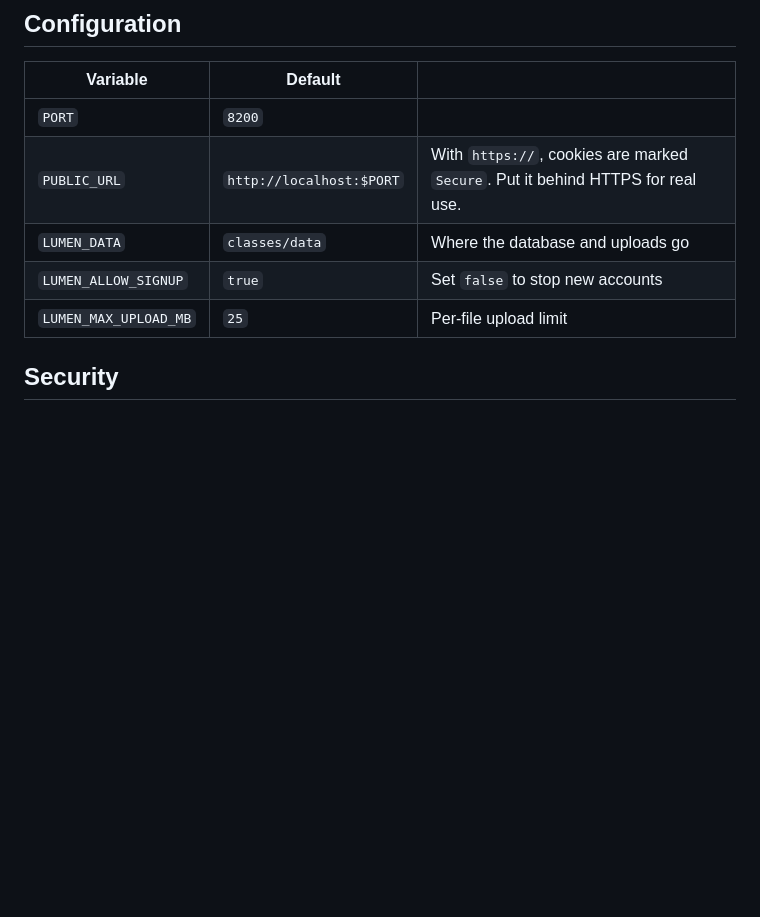
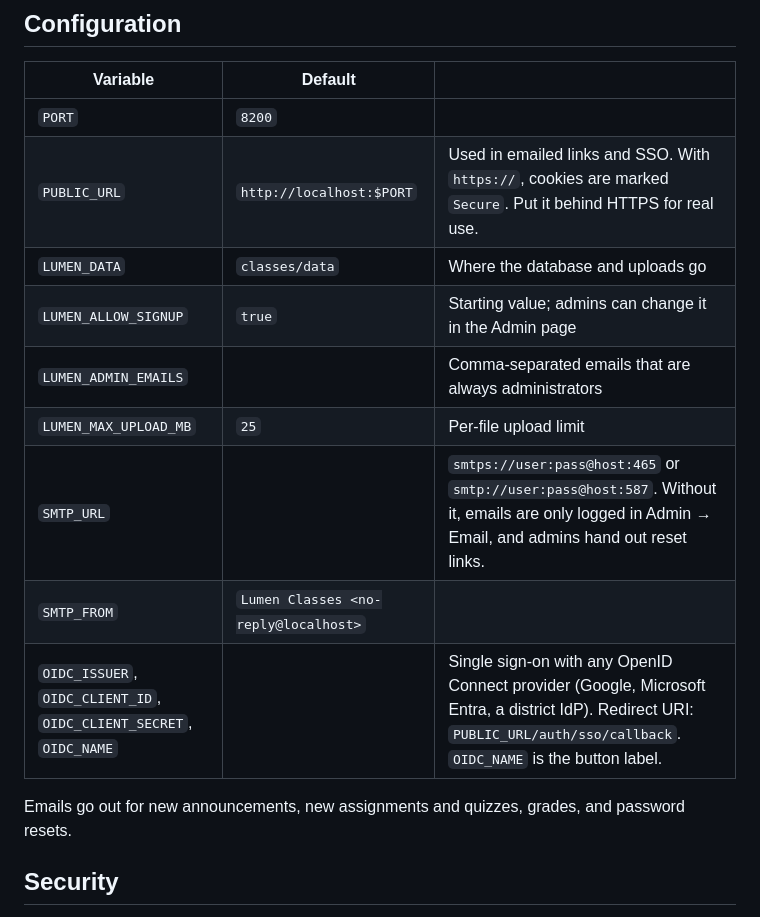
Before and after one commit to cshariq/Health-Guard, a Markdown page: brightspace-wrapper/classes/README.md, the part around one of its changes. Rendered like a GitHub page; blank space fills up the shorter version.

```diff
--- a/brightspace-wrapper/classes/README.md
+++ b/brightspace-wrapper/classes/README.md
@@ -51,10 +62,16 @@ Data lives in `classes/data/` (`lumen.db` + `files/`). Back up that folder; dele
 | Variable | Default | |
 |---|---|---|
 | `PORT` | `8200` | |
-| `PUBLIC_URL` | `http://localhost:$PORT` | With `https://`, cookies are marked `Secure`. Put it behind HTTPS for real use. |
+| `PUBLIC_URL` | `http://localhost:$PORT` | Used in emailed links and SSO. With `https://`, cookies are marked `Secure`. Put it behind HTTPS for real use. |
 | `LUMEN_DATA` | `classes/data` | Where the database and uploads go |
-| `LUMEN_ALLOW_SIGNUP` | `true` | Set `false` to stop new accounts |
+| `LUMEN_ALLOW_SIGNUP` | `true` | Starting value; admins can change it in the Admin page |
+| `LUMEN_ADMIN_EMAILS` | | Comma-separated emails that are always administrators |
 | `LUMEN_MAX_UPLOAD_MB` | `25` | Per-file upload limit |
+| `SMTP_URL` | | `smtps://user:pass@host:465` or `smtp://user:pass@host:587`. Without it, emails are only logged in Admin → Email, and admins hand out reset links. |
+| `SMTP_FROM` | `Lumen Classes <no-reply@localhost>` | |
+| `OIDC_ISSUER`, `OIDC_CLIENT_ID`, `OIDC_CLIENT_SECRET`, `OIDC_NAME` | | Single sign-on with any OpenID Connect provider (Google, Microsoft Entra, a district IdP). Redirect URI: `PUBLIC_URL/auth/sso/callback`. `OIDC_NAME` is the button label. |
+
+Emails go out for new announcements, new assignments and quizzes, grades, and password resets.
 
 ## Security
 
```
Also changed, not shown: other parts of brightspace-wrapper/classes/README.md (+31 -17 lines), brightspace-wrapper/docs/classes-admin.png (added), brightspace-wrapper/docs/classes-rubric.png (added), brightspace-wrapper/docs/classes-timed-quiz.png (added), 12 other files.
